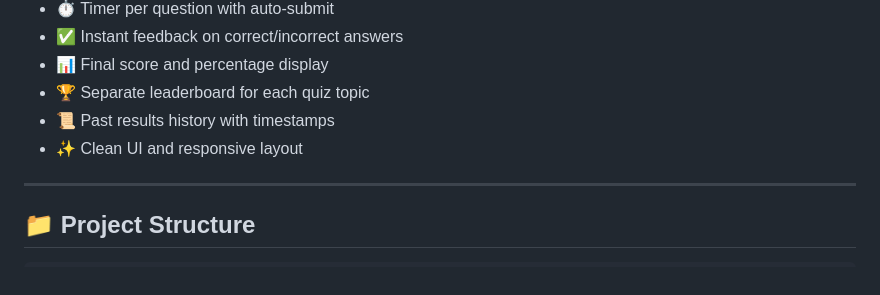
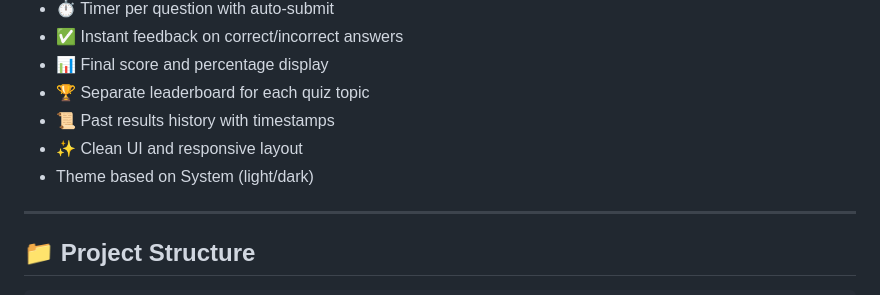
Before and after one commit to Sunil93021/Quiz-App-with-Firebase-, a Markdown page: README.md, the part around the change. Rendered like a GitHub page.

```diff
--- a/README.md
+++ b/README.md
@@ -14,7 +14,7 @@ This is a Flutter-based Quiz App using Firebase as its backend. It supports real
 * 🏆 Separate leaderboard for each quiz topic
 * 📜 Past results history with timestamps
 * ✨ Clean UI and responsive layout
-
+* Theme based on System (light/dark)
 ---
 
 ## 📁 Project Structure
```
